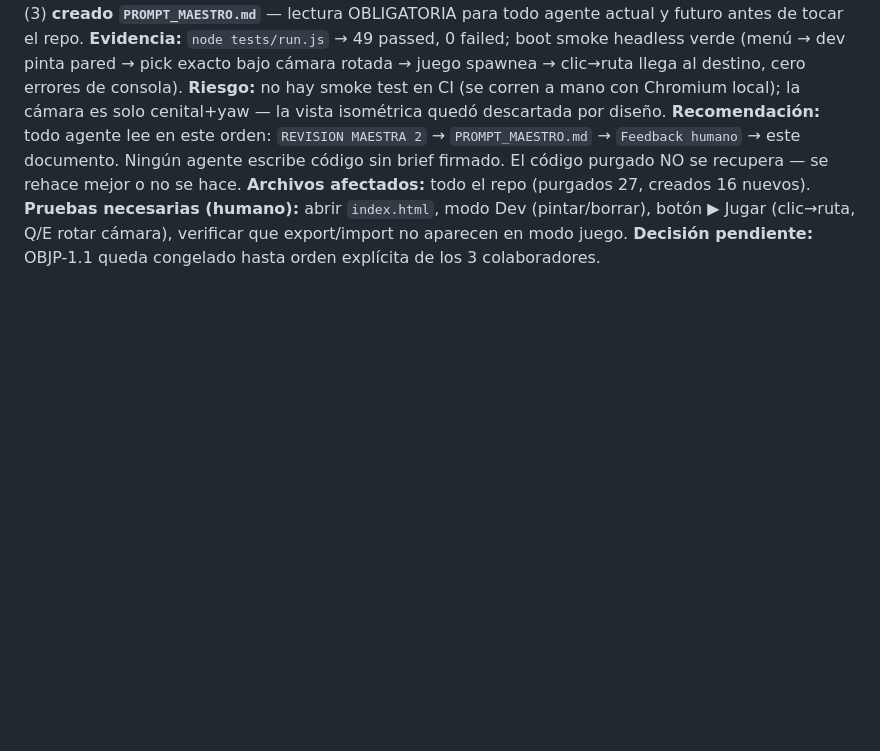
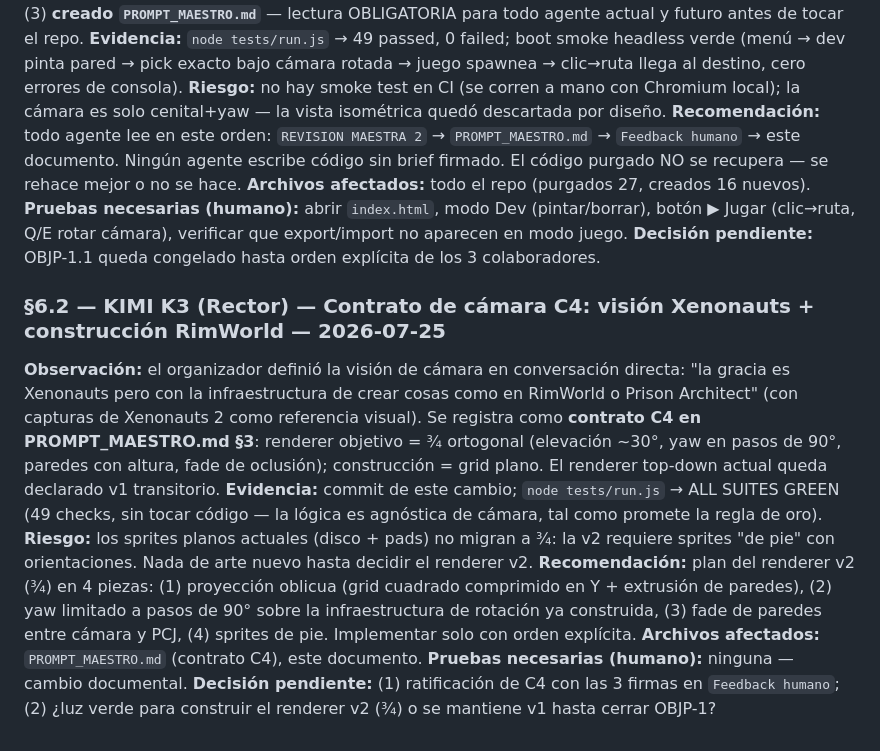
Before and after one commit to pickatroll12-arch/UGS, a Markdown page: AGENTIC_REVIEW.md, the part around the change. Rendered like a GitHub page; blank space fills up the shorter version.

Commit message:
docs: AGENTIC_REVIEW §6.2 — contrato de cámara C4 (Xenonauts ¾ + construcción RimWorld)

```diff
--- a/AGENTIC_REVIEW.md
+++ b/AGENTIC_REVIEW.md
@@ -160,3 +160,24 @@ código sin brief firmado. El código purgado NO se recupera — se rehace mejor
 **Pruebas necesarias (humano):** abrir `index.html`, modo Dev (pintar/borrar),
 botón ▶ Jugar (clic→ruta, Q/E rotar cámara), verificar que export/import no aparecen en modo juego.
 **Decisión pendiente:** OBJP-1.1 queda congelado hasta orden explícita de los 3 colaboradores.
+
+
+### §6.2 — KIMI K3 (Rector) — Contrato de cámara C4: visión Xenonauts + construcción RimWorld — 2026-07-25
+**Observación:** el organizador definió la visión de cámara en conversación directa:
+"la gracia es Xenonauts pero con la infraestructura de crear cosas como en RimWorld
+o Prison Architect" (con capturas de Xenonauts 2 como referencia visual). Se registra
+como **contrato C4 en PROMPT_MAESTRO.md §3**: renderer objetivo = ¾ ortogonal
+(elevación ~30°, yaw en pasos de 90°, paredes con altura, fade de oclusión);
+construcción = grid plano. El renderer top-down actual queda declarado v1 transitorio.
+**Evidencia:** commit de este cambio; `node tests/run.js` → ALL SUITES GREEN (49 checks,
+sin tocar código — la lógica es agnóstica de cámara, tal como promete la regla de oro).
+**Riesgo:** los sprites planos actuales (disco + pads) no migran a ¾: la v2 requiere
+sprites "de pie" con orientaciones. Nada de arte nuevo hasta decidir el renderer v2.
+**Recomendación:** plan del renderer v2 (¾) en 4 piezas: (1) proyección oblicua
+(grid cuadrado comprimido en Y + extrusión de paredes), (2) yaw limitado a pasos
+de 90° sobre la infraestructura de rotación ya construida, (3) fade de paredes
+entre cámara y PCJ, (4) sprites de pie. Implementar solo con orden explícita.
+**Archivos afectados:** `PROMPT_MAESTRO.md` (contrato C4), este documento.
+**Pruebas necesarias (humano):** ninguna — cambio documental.
+**Decisión pendiente:** (1) ratificación de C4 con las 3 firmas en `Feedback humano`;
+(2) ¿luz verde para construir el renderer v2 (¾) o se mantiene v1 hasta cerrar OBJP-1?
```
